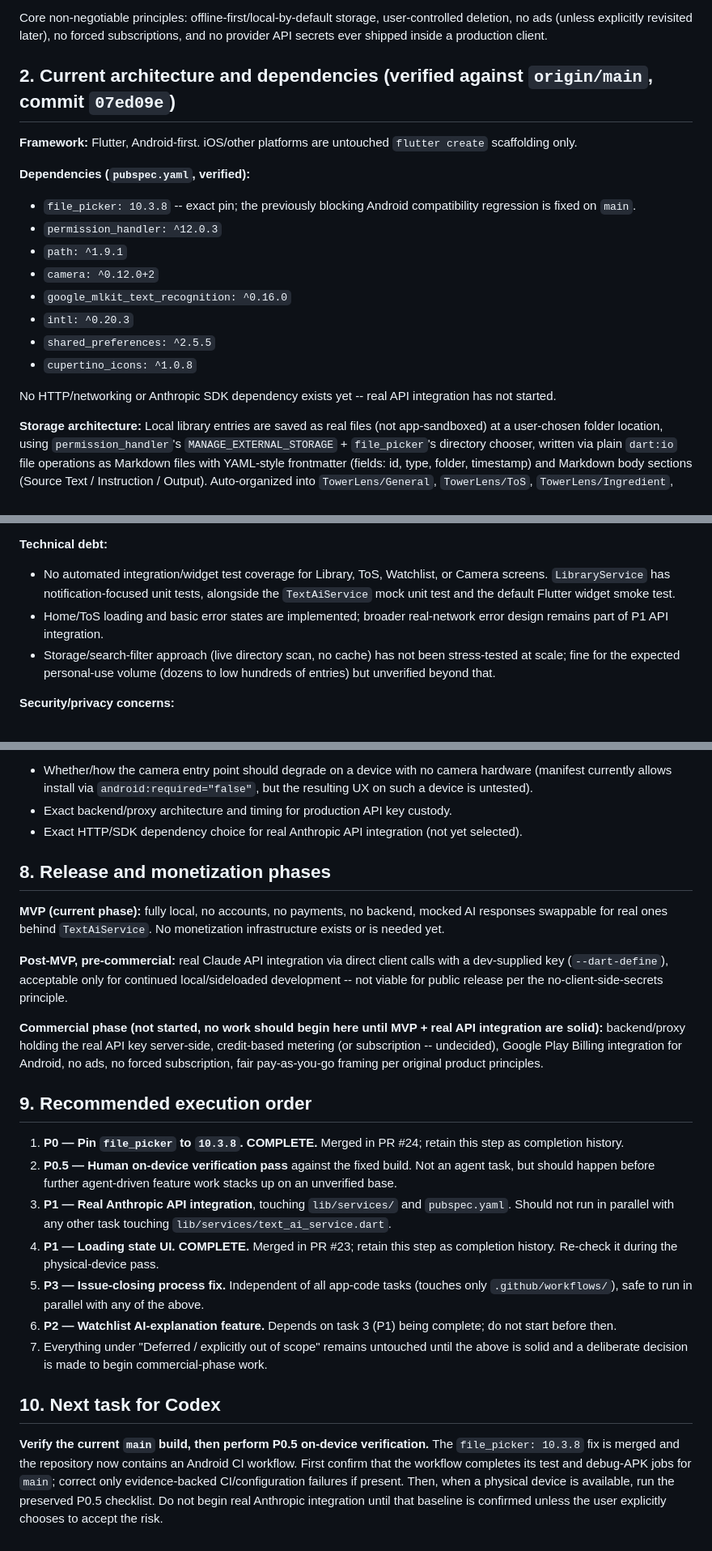
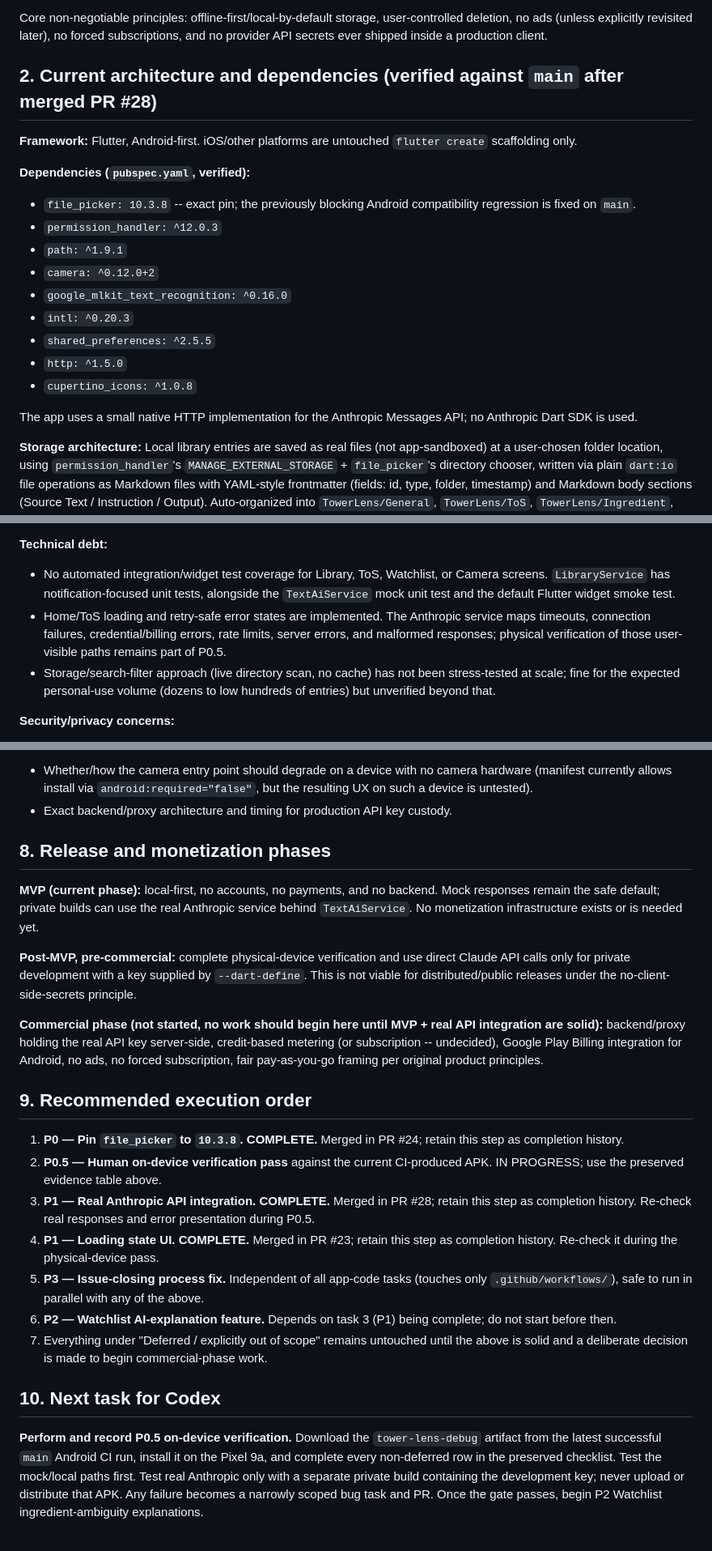
Before and after one commit to towersystemofficial/tower-lens, a Markdown page: docs/project/ROADMAP.md, 3 parts joined by grey strips. Shown at 81% size. Rendered like a GitHub page.

```diff
--- a/docs/project/ROADMAP.md
+++ b/docs/project/ROADMAP.md
@@ -8,7 +8,7 @@ Intended users: people dealing with dense or high-friction text -- students, peo
 
 Core non-negotiable principles: offline-first/local-by-default storage, user-controlled deletion, no ads (unless explicitly revisited later), no forced subscriptions, and no provider API secrets ever shipped inside a production client.
 
-## 2. Current architecture and dependencies (verified against `origin/main`, commit `07ed09e`)
+## 2. Current architecture and dependencies (verified against `main` after merged PR #28)
 
 **Framework:** Flutter, Android-first. iOS/other platforms are untouched `flutter create` scaffolding only.
 
@@ -20,9 +20,10 @@ Core non-negotiable principles: offline-first/local-by-default storage, user-con
 - `google_mlkit_text_recognition: ^0.16.0`
 - `intl: ^0.20.3`
 - `shared_preferences: ^2.5.5`
+- `http: ^1.5.0`
 - `cupertino_icons: ^1.0.8`
 
-No HTTP/networking or Anthropic SDK dependency exists yet -- real API integration has not started.
+The app uses a small native HTTP implementation for the Anthropic Messages API; no Anthropic Dart SDK is used.
 
 **Storage architecture:** Local library entries are saved as real files (not app-sandboxed) at a user-chosen folder location, using `permission_handler`'s `MANAGE_EXTERNAL_STORAGE` + `file_picker`'s directory chooser, written via plain `dart:io` file operations as Markdown files with YAML-style frontmatter (fields: id, type, folder, timestamp) and Markdown body sections (Source Text / Instruction / Output). Auto-organized into `TowerLens/General`, `TowerLens/ToS`, `TowerLens/Ingredient`, plus user-created custom folders. A local search/sort/filter index is expected to scan the directory live rather than maintain a separate cache (per design decision; not independently re-verified against current `library_service.dart` contents in this pass).
 
@@ -141,7 +161,7 @@ No HTTP/networking or Anthropic SDK dependency exists yet -- real API integratio
 
 **Technical debt:**
 - No automated integration/widget test coverage for Library, ToS, Watchlist, or Camera screens. `LibraryService` has notification-focused unit tests, alongside the `TextAiService` mock unit test and the default Flutter widget smoke test.
-- Home/ToS loading and basic error states are implemented; broader real-network error design remains part of P1 API integration.
+- Home/ToS loading and retry-safe error states are implemented. The Anthropic service maps timeouts, connection failures, credential/billing errors, rate limits, server errors, and malformed responses; physical verification of those user-visible paths remains part of P0.5.
 - Storage/search-filter approach (live directory scan, no cache) has not been stress-tested at scale; fine for the expected personal-use volume (dozens to low hundreds of entries) but unverified beyond that.
 
 **Security/privacy concerns:**
@@ -151,21 +171,20 @@ No HTTP/networking or Anthropic SDK dependency exists yet -- real API integratio
 **Unresolved product decisions:**
 - Whether/how the camera entry point should degrade on a device with no camera hardware (manifest currently allows install via `android:required="false"`, but the resulting UX on such a device is untested).
 - Exact backend/proxy architecture and timing for production API key custody.
-- Exact HTTP/SDK dependency choice for real Anthropic API integration (not yet selected).
 
 ## 8. Release and monetization phases
 
-**MVP (current phase):** fully local, no accounts, no payments, no backend, mocked AI responses swappable for real ones behind `TextAiService`. No monetization infrastructure exists or is needed yet.
+**MVP (current phase):** local-first, no accounts, no payments, and no backend. Mock responses remain the safe default; private builds can use the real Anthropic service behind `TextAiService`. No monetization infrastructure exists or is needed yet.
 
-**Post-MVP, pre-commercial:** real Claude API integration via direct client calls with a dev-supplied key (`--dart-define`), acceptable only for continued local/sideloaded development -- not viable for public release per the no-client-side-secrets principle.
+**Post-MVP, pre-commercial:** complete physical-device verification and use direct Claude API calls only for private development with a key supplied by `--dart-define`. This is not viable for distributed/public releases under the no-client-side-secrets principle.
 
 **Commercial phase (not started, no work should begin here until MVP + real API integration are solid):** backend/proxy holding the real API key server-side, credit-based metering (or subscription -- undecided), Google Play Billing integration for Android, no ads, no forced subscription, fair pay-as-you-go framing per original product principles.
 
 ## 9. Recommended execution order
 
 1. **P0 — Pin `file_picker` to `10.3.8`. COMPLETE.** Merged in PR #24; retain this step as completion history.
-2. **P0.5 — Human on-device verification pass** against the fixed build. Not an agent task, but should happen before further agent-driven feature work stacks up on an unverified base.
-3. **P1 — Real Anthropic API integration**, touching `lib/services/` and `pubspec.yaml`. Should not run in parallel with any other task touching `lib/services/text_ai_service.dart`.
+2. **P0.5 — Human on-device verification pass** against the current CI-produced APK. IN PROGRESS; use the preserved evidence table above.
+3. **P1 — Real Anthropic API integration. COMPLETE.** Merged in PR #28; retain this step as completion history. Re-check real responses and error presentation during P0.5.
 4. **P1 — Loading state UI. COMPLETE.** Merged in PR #23; retain this step as completion history. Re-check it during the physical-device pass.
 5. **P3 — Issue-closing process fix.** Independent of all app-code tasks (touches only `.github/workflows/`), safe to run in parallel with any of the above.
 6. **P2 — Watchlist AI-explanation feature.** Depends on task 3 (P1) being complete; do not start before then.
@@ -173,4 +192,4 @@ No HTTP/networking or Anthropic SDK dependency exists yet -- real API integratio
 
 ## 10. Next task for Codex
 
-**Verify the current `main` build, then perform P0.5 on-device verification.** The `file_picker: 10.3.8` fix is merged and the repository now contains an Android CI workflow. First confirm that the workflow completes its test and debug-APK jobs for `main`; correct only evidence-backed CI/configuration failures if present. Then, when a physical device is available, run the preserved P0.5 checklist. Do not begin real Anthropic integration until that baseline is confirmed unless the user explicitly chooses to accept the risk.
+**Perform and record P0.5 on-device verification.** Download the `tower-lens-debug` artifact from the latest successful `main` Android CI run, install it on the Pixel 9a, and complete every non-deferred row in the preserved checklist. Test the mock/local paths first. Test real Anthropic only with a separate private build containing the development key; never upload or distribute that APK. Any failure becomes a narrowly scoped bug task and PR. Once the gate passes, begin P2 Watchlist ingredient-ambiguity explanations.
```
Also changed, not shown: other parts of docs/project/ROADMAP.md (+34 -15 lines).
